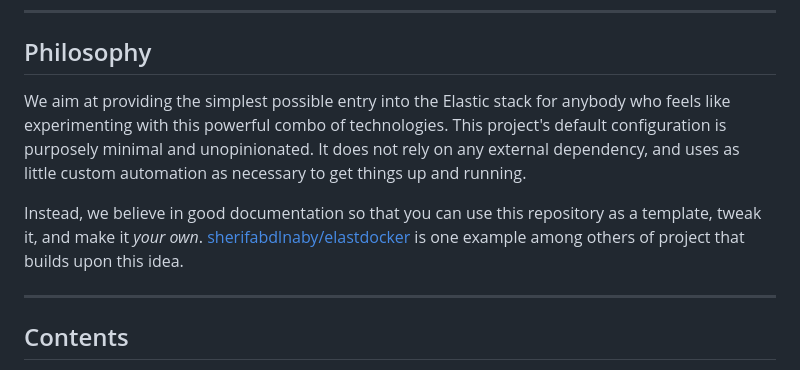
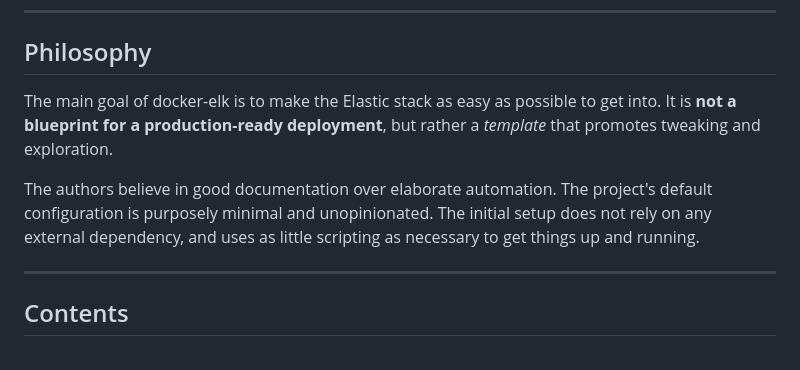
Before and after one commit to deviantony/docker-elk, a Markdown page: README.md, the part around the change printed below. GitHub-like rendering.

Commit message:
doc: Rephrase/simplify Philosophy section
Cherry-picked from 0438de8d285ad22f58e831aed1176ace7f187907

```diff
--- a/README.md
+++ b/README.md
@@ -46,13 +46,12 @@ docker compose up
 
 ## Philosophy
 
-We aim at providing the simplest possible entry into the Elastic stack for anybody who feels like experimenting with
-this powerful combo of technologies. This project's default configuration is purposely minimal and unopinionated. It
-does not rely on any external dependency, and uses as little custom automation as necessary to get things up and
-running.
+The main goal of docker-elk is to make the Elastic stack as easy as possible to get into. It is **not a blueprint for a
+production-ready deployment**, but rather a _template_ that promotes tweaking and exploration.
 
-Instead, we believe in good documentation so that you can use this repository as a template, tweak it, and make it _your
-own_. [sherifabdlnaby/elastdocker][elastdocker] is one example among others of project that builds upon this idea.
+The authors believe in good documentation over elaborate automation. The project's default configuration is purposely
+minimal and unopinionated. The initial setup does not rely on any external dependency, and uses as little scripting as
+necessary to get things up and running.
 
 ---
 
```
Also changed, not shown: other parts of README.md (+0 -2 lines).
